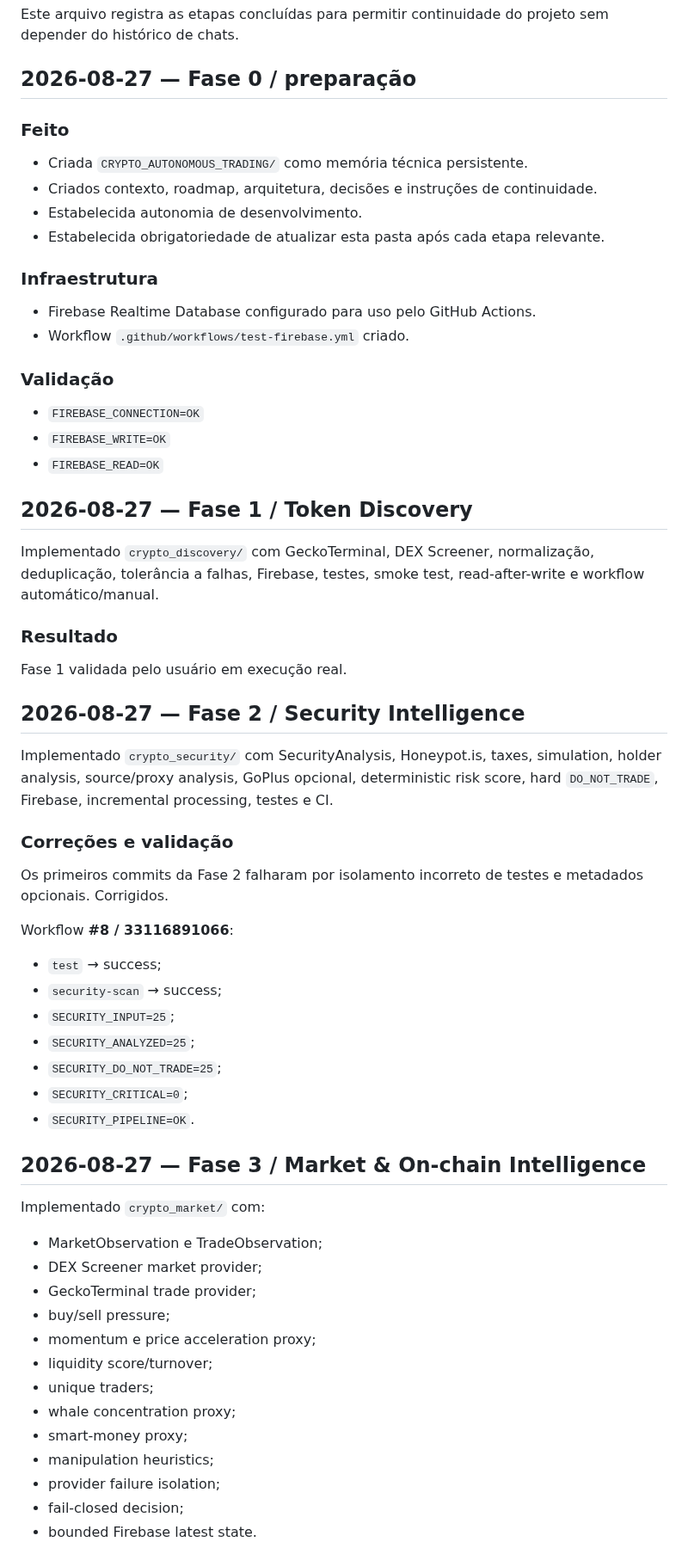
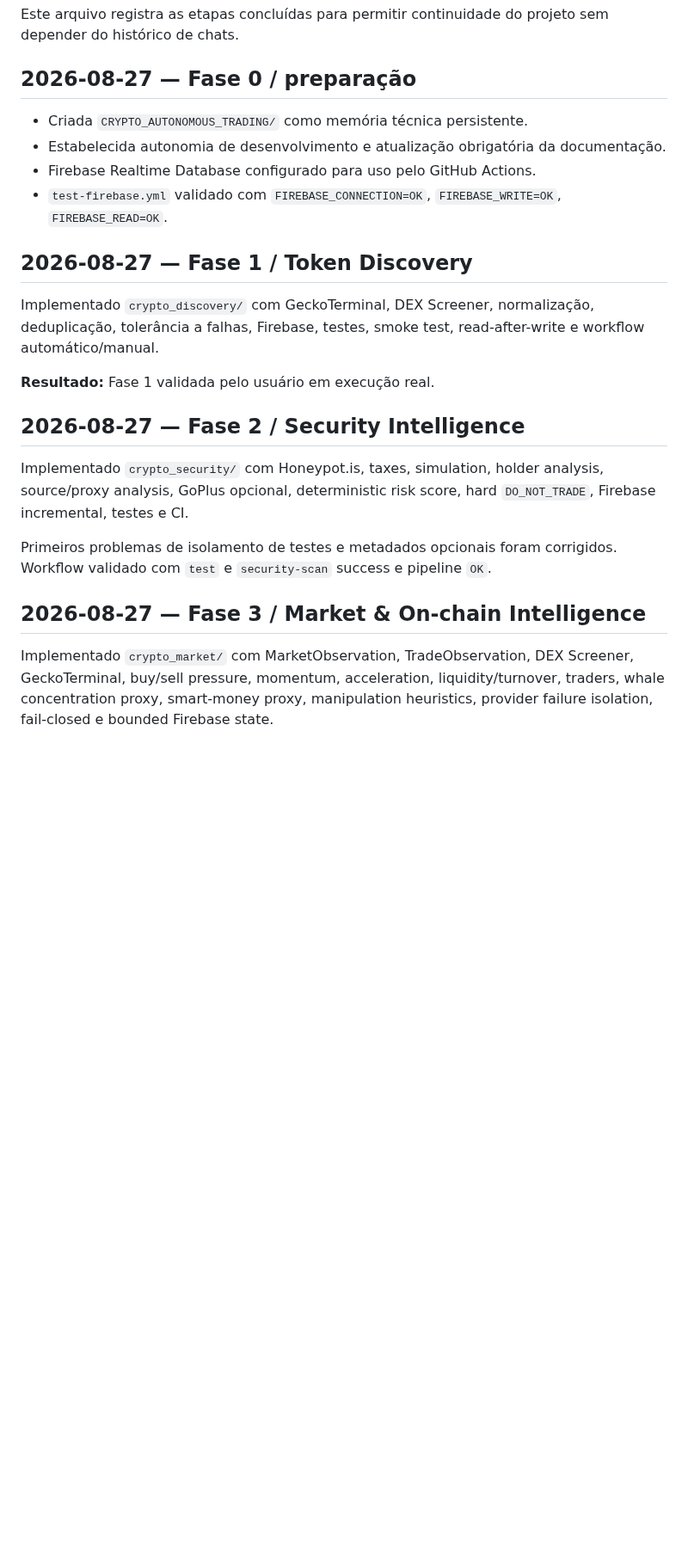
Before and after one commit to tiagodeazevedoferreira/BrAInChain_v227082026, a Markdown page: CRYPTO_AUTONOMOUS_TRADING/IMPLEMENTATION_LOG.md, the part around one of its changes. Shown at 86% size. Rendered like a GitHub page; blank space fills up the shorter version.

```diff
--- a/CRYPTO_AUTONOMOUS_TRADING/IMPLEMENTATION_LOG.md
+++ b/CRYPTO_AUTONOMOUS_TRADING/IMPLEMENTATION_LOG.md
@@ -4,58 +4,24 @@ Este arquivo registra as etapas concluídas para permitir continuidade do projet
 
 ## 2026-08-27 — Fase 0 / preparação
 
-### Feito
 - Criada `CRYPTO_AUTONOMOUS_TRADING/` como memória técnica persistente.
-- Criados contexto, roadmap, arquitetura, decisões e instruções de continuidade.
-- Estabelecida autonomia de desenvolvimento.
-- Estabelecida obrigatoriedade de atualizar esta pasta após cada etapa relevante.
-
-### Infraestrutura
+- Estabelecida autonomia de desenvolvimento e atualização obrigatória da documentação.
 - Firebase Realtime Database configurado para uso pelo GitHub Actions.
-- Workflow `.github/workflows/test-firebase.yml` criado.
-
-### Validação
-- `FIREBASE_CONNECTION=OK`
-- `FIREBASE_WRITE=OK`
-- `FIREBASE_READ=OK`
+- `test-firebase.yml` validado com `FIREBASE_CONNECTION=OK`, `FIREBASE_WRITE=OK`, `FIREBASE_READ=OK`.
 
 ## 2026-08-27 — Fase 1 / Token Discovery
 
 Implementado `crypto_discovery/` com GeckoTerminal, DEX Screener, normalização, deduplicação, tolerância a falhas, Firebase, testes, smoke test, read-after-write e workflow automático/manual.
 
-### Resultado
-Fase 1 validada pelo usuário em execução real.
+**Resultado:** Fase 1 validada pelo usuário em execução real.
 
 ## 2026-08-27 — Fase 2 / Security Intelligence
 
-Implementado `crypto_security/` com SecurityAnalysis, Honeypot.is, taxes, simulation, holder analysis, source/proxy analysis, GoPlus opcional, deterministic risk score, hard `DO_NOT_TRADE`, Firebase, incremental processing, testes e CI.
+Implementado `crypto_security/` com Honeypot.is, taxes, simulation, holder analysis, source/proxy analysis, GoPlus opcional, deterministic risk score, hard `DO_NOT_TRADE`, Firebase incremental, testes e CI.
 
-### Correções e validação
-Os primeiros commits da Fase 2 falharam por isolamento incorreto de testes e metadados opcionais. Corrigidos.
-
-Workflow **#8 / 33116891066**:
-- `test` → success;
-- `security-scan` → success;
-- `SECURITY_INPUT=25`;
-- `SECURITY_ANALYZED=25`;
-- `SECURITY_DO_NOT_TRADE=25`;
-- `SECURITY_CRITICAL=0`;
-- `SECURITY_PIPELINE=OK`.
+Primeiros problemas de isolamento de testes e metadados opcionais foram corrigidos. Workflow validado com `test` e `security-scan` success e pipeline `OK`.
 
 ## 2026-08-27 — Fase 3 / Market & On-chain Intelligence
 
-Implementado `crypto_market/` com:
-- MarketObservation e TradeObservation;
-- DEX Screener market provider;
-- GeckoTerminal trade provider;
-- buy/sell pressure;
-- momentum e price acceleration proxy;
-- liquidity score/turnover;
-- unique traders;
-- whale concentration proxy;
-- smart-money proxy;
-- manipulation heuristics;
-- provider failure isolation;
-- fail-closed decision;
-- bounded Firebase latest state.
+Implementado `crypto_market/` com MarketObservation, TradeObservation, DEX Screener, GeckoTerminal, buy/sell pressure, momentum, acceleration, liquidity/turnover, traders, whale concentration proxy, smart-money proxy, manipulation heuristics, provider failure isolation, fail-closed e bounded Firebase state.
 
```
Also changed, not shown: other parts of CRYPTO_AUTONOMOUS_TRADING/IMPLEMENTATION_LOG.md (+33 -51 lines).
